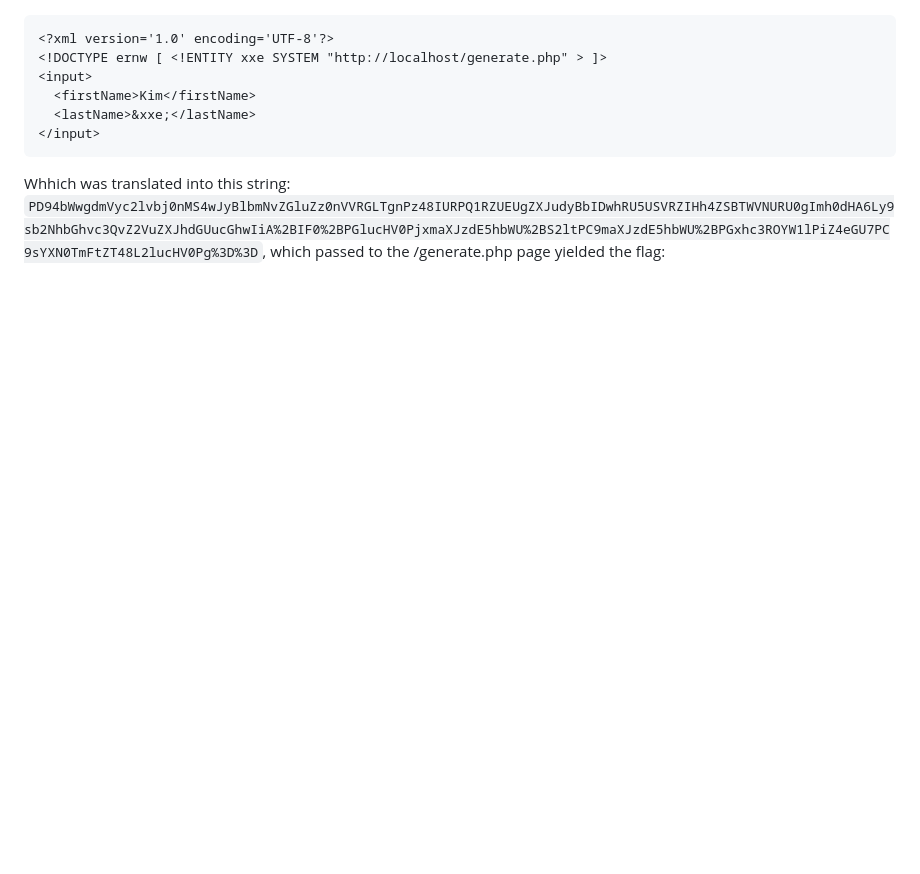
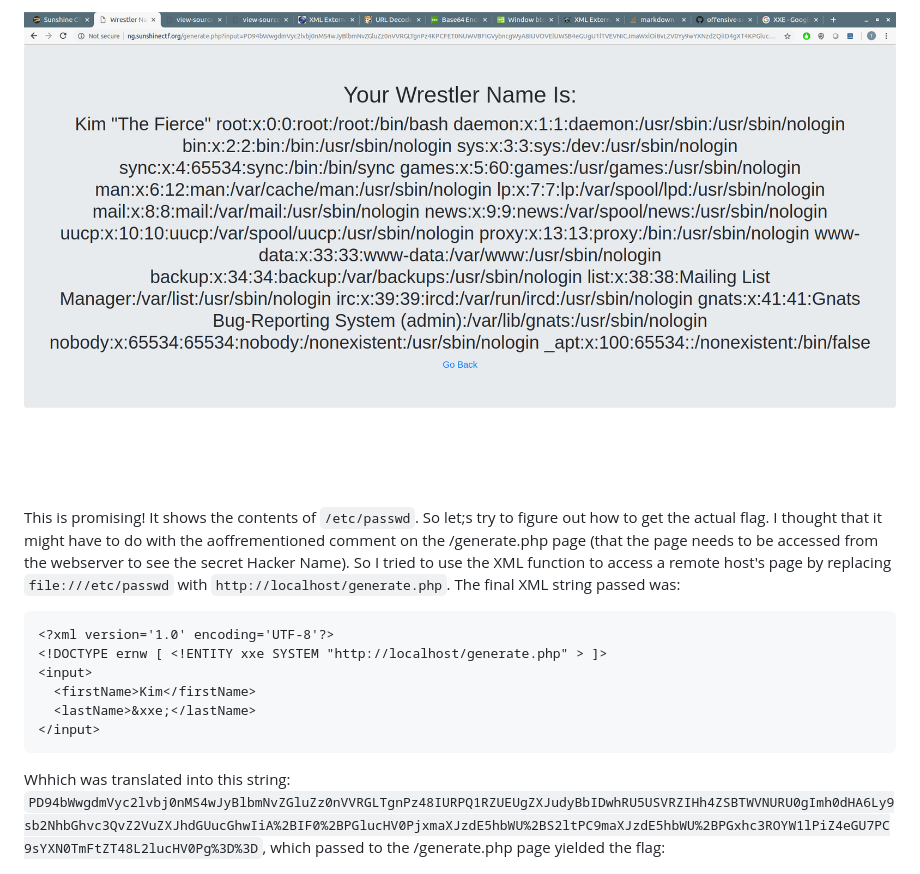
Before and after one commit to theo-kim/offensive-security, a Markdown page: ctf/README.md, the part around the change printed below. GitHub-like rendering; pictures changed too: ctf/images/pic4.png (added); blank space fills up the shorter version.

````diff
--- a/ctf/README.md
+++ b/ctf/README.md
@@ -50,3 +64,6 @@ Encoded into a URL safe base-64 string, this XML object became this: `PD94bWwgdm
+![Screenshot](/ctf/images/pic4.png?raw=true)
+
+This is promising! It shows the contents of `/etc/passwd`. So let;s try to figure out how to get the actual flag. I thought that it might have to do with the aoffrementioned comment on the /generate.php page (that the page needs to be accessed from the webserver to see the secret Hacker Name). So I tried to use the XML function to access a remote host's page by replacing `file:///etc/passwd` with `http://localhost/generate.php`. The final XML string passed was:
 
 
 ```xml
````
Also changed, not shown: other parts of ctf/README.md (+15 -1 lines).
